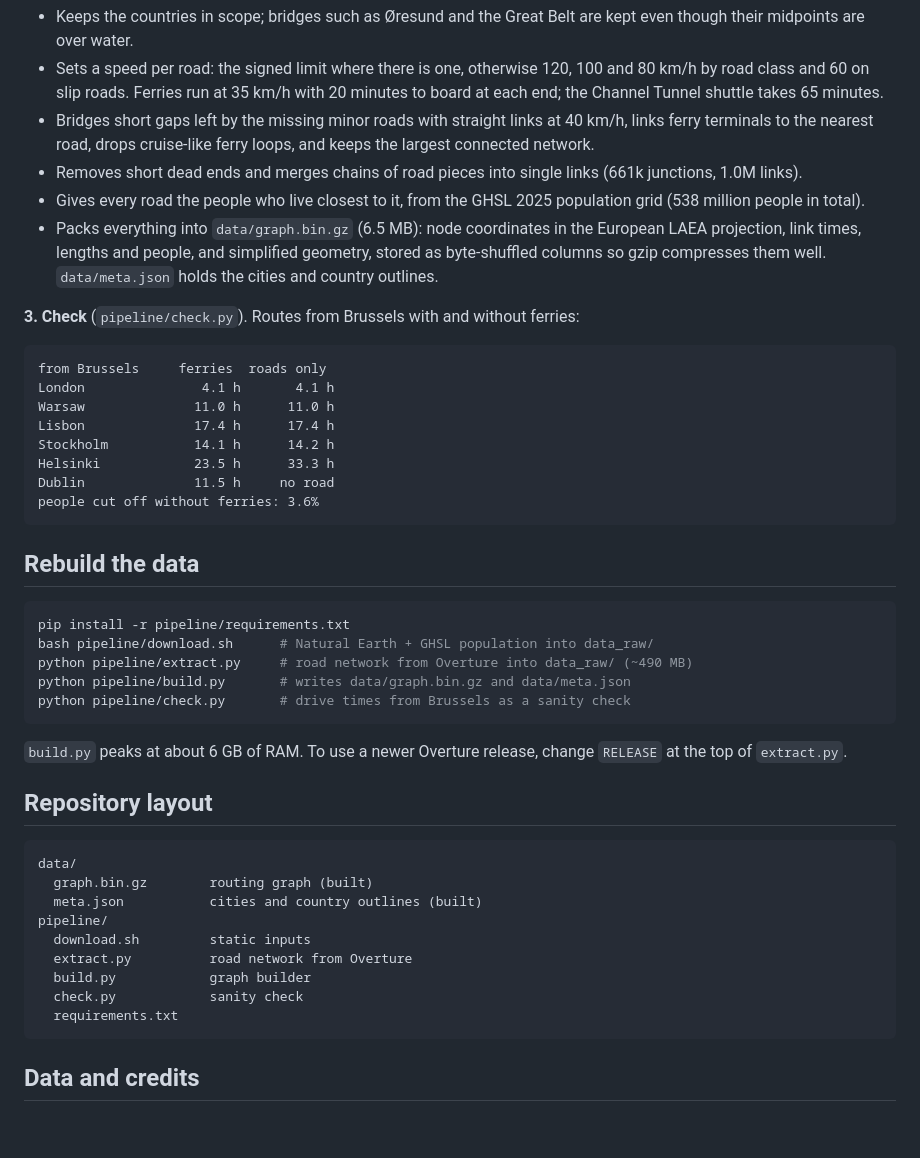
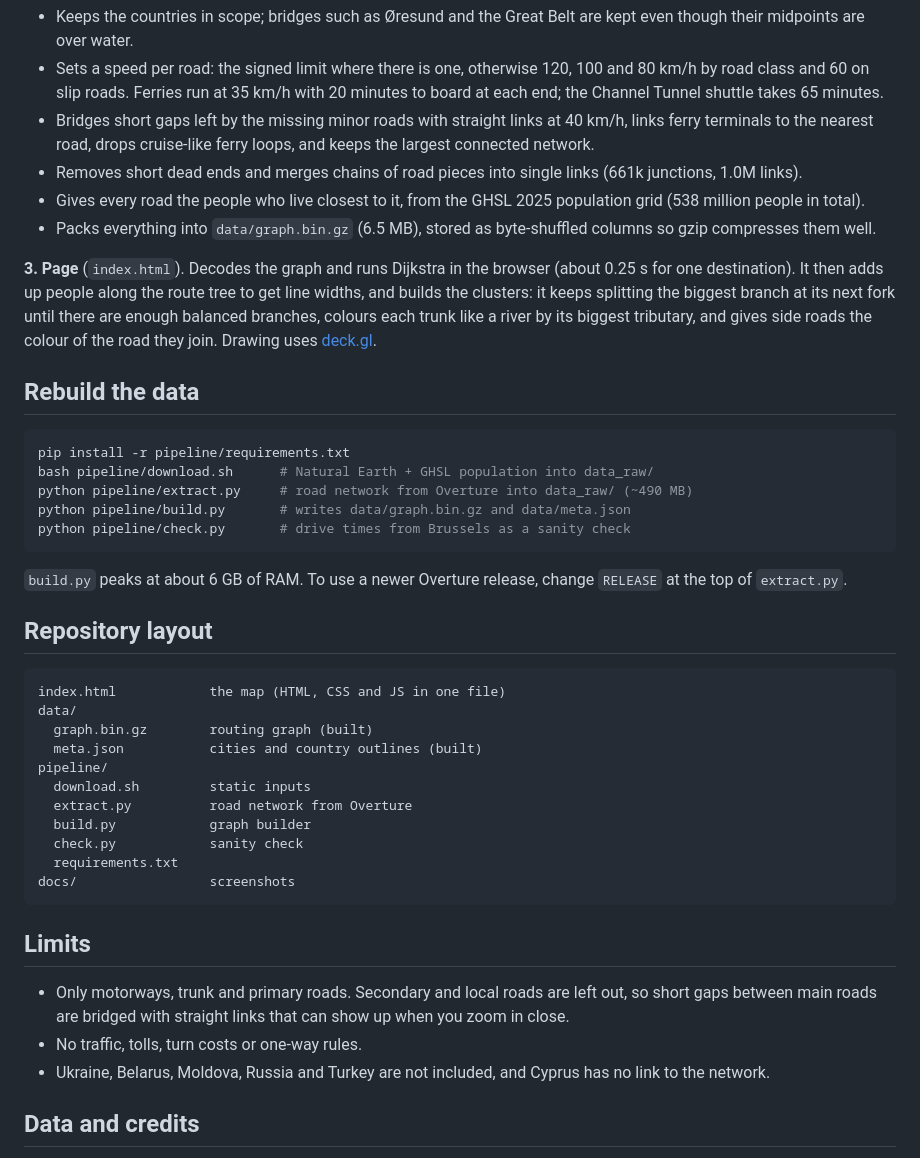
Before and after one commit to iamjosepferrer/all-roads-lead-to, a Markdown page: README.md, the part around one of its changes. Drawn GitHub-style; blank space fills up the shorter version.

````diff
--- a/README.md
+++ b/README.md
@@ -14,20 +30,9 @@ This first part is the data pipeline: it turns OpenStreetMap roads and a populat
 - Bridges short gaps left by the missing minor roads with straight links at 40 km/h, links ferry terminals to the nearest road, drops cruise-like ferry loops, and keeps the largest connected network.
 - Removes short dead ends and merges chains of road pieces into single links (661k junctions, 1.0M links).
 - Gives every road the people who live closest to it, from the GHSL 2025 population grid (538 million people in total).
-- Packs everything into `data/graph.bin.gz` (6.5 MB): node coordinates in the European LAEA projection, link times, lengths and people, and simplified geometry, stored as byte-shuffled columns so gzip compresses them well. `data/meta.json` holds the cities and country outlines.
+- Packs everything into `data/graph.bin.gz` (6.5 MB), stored as byte-shuffled columns so gzip compresses them well.
 
-**3. Check** (`pipeline/check.py`). Routes from Brussels with and without ferries:
-
-```
-from Brussels     ferries  roads only
-London               4.1 h       4.1 h
-Warsaw              11.0 h      11.0 h
-Lisbon              17.4 h      17.4 h
-Stockholm           14.1 h      14.2 h
-Helsinki            23.5 h      33.3 h
-Dublin              11.5 h     no road
-people cut off without ferries: 3.6%
-```
+**3. Page** (`index.html`). Decodes the graph and runs Dijkstra in the browser (about 0.25 s for one destination). It then adds up people along the route tree to get line widths, and builds the clusters: it keeps splitting the biggest branch at its next fork until there are enough balanced branches, colours each trunk like a river by its biggest tributary, and gives side roads the colour of the road they join. Drawing uses [deck.gl](https://deck.gl).
 
 ## Rebuild the data
 
@@ -44,6 +49,7 @@ python pipeline/check.py       # drive times from Brussels as a sanity check
 ## Repository layout
 
 ```
+index.html            the map (HTML, CSS and JS in one file)
 data/
   graph.bin.gz        routing graph (built)
   meta.json           cities and country outlines (built)
@@ -53,7 +59,14 @@ pipeline/
   build.py            graph builder
   check.py            sanity check
   requirements.txt
+docs/                 screenshots
 ```
+
+## Limits
+
+- Only motorways, trunk and primary roads. Secondary and local roads are left out, so short gaps between main roads are bridged with straight links that can show up when you zoom in close.
+- No traffic, tolls, turn costs or one-way rules.
+- Ukraine, Belarus, Moldova, Russia and Turkey are not included, and Cyprus has no link to the network.
 
 ## Data and credits
 
````
Also changed, not shown: other parts of README.md (+18 -2 lines), docs/madrid.png (added), 1 other file.
